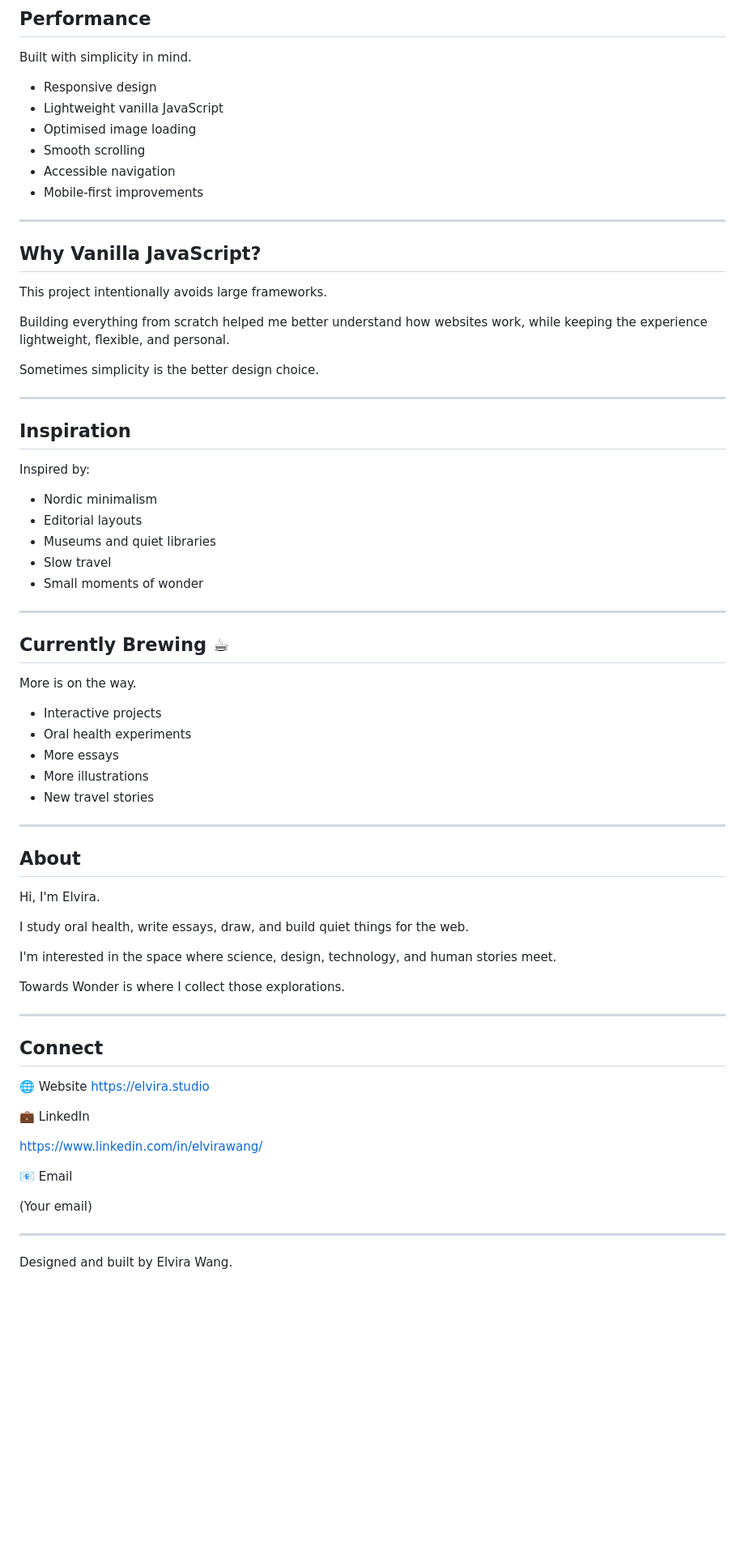
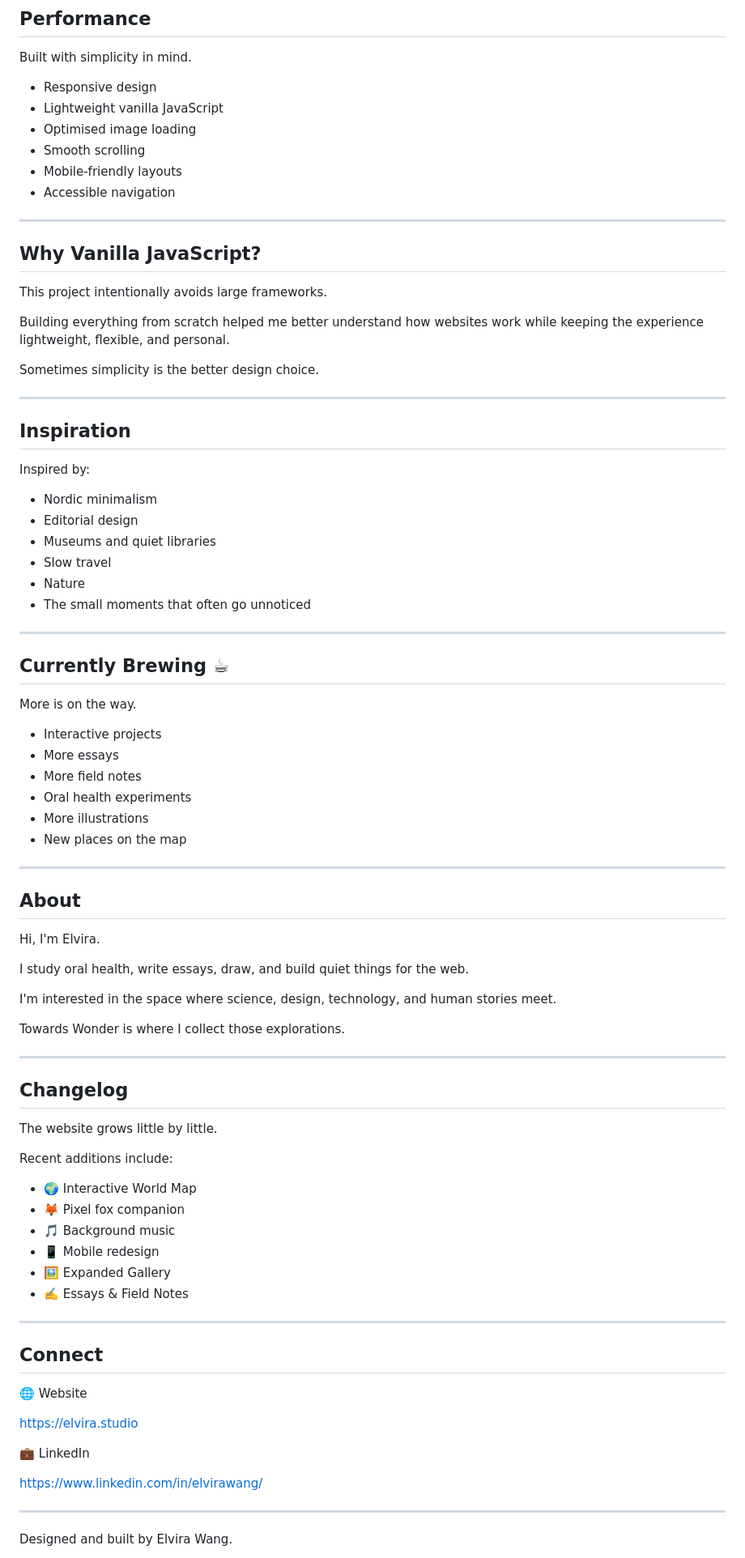
Before and after one commit to elvira-p-wang/towards-wonder, a Markdown page: README.md, the part around one of its changes. Shown at 81% size. Rendered like a GitHub page; blank space fills up the shorter version.

```diff
--- a/README.md
+++ b/README.md
@@ -124,8 +125,8 @@ Built with simplicity in mind.
 - Lightweight vanilla JavaScript
 - Optimised image loading
 - Smooth scrolling
+- Mobile-friendly layouts
 - Accessible navigation
-- Mobile-first improvements
 
 ---
 
@@ -133,7 +134,7 @@ Built with simplicity in mind.
 
 This project intentionally avoids large frameworks.
 
-Building everything from scratch helped me better understand how websites work, while keeping the experience lightweight, flexible, and personal.
+Building everything from scratch helped me better understand how websites work while keeping the experience lightweight, flexible, and personal.
 
 Sometimes simplicity is the better design choice.
 
@@ -144,10 +145,11 @@ Sometimes simplicity is the better design choice.
 Inspired by:
 
 - Nordic minimalism
-- Editorial layouts
+- Editorial design
 - Museums and quiet libraries
 - Slow travel
-- Small moments of wonder
+- Nature
+- The small moments that often go unnoticed
 
 ---
 
@@ -156,10 +158,11 @@ Inspired by:
 More is on the way.
 
 - Interactive projects
+- More essays
+- More field notes
 - Oral health experiments
-- More essays
 - More illustrations
-- New travel stories
+- New places on the map
 
 ---
 
@@ -175,19 +178,31 @@ Towards Wonder is where I collect those explorations.
 
 ---
 
+## Changelog
+
+The website grows little by little.
+
+Recent additions include:
+
+- 🌍 Interactive World Map
+- 🦊 Pixel fox companion
+- 🎵 Background music
+- 📱 Mobile redesign
+- 🖼 Expanded Gallery
+- ✍️ Essays & Field Notes
+
+---
+
 ## Connect
 
 🌐 Website
+
 https://elvira.studio
 
 💼 LinkedIn
 
 https://www.linkedin.com/in/elvirawang/
 
-📧 Email
-
-(Your email)
-
 ---
 
 Designed and built by Elvira Wang.
```
Also changed, not shown: other parts of README.md (+26 -24 lines).
